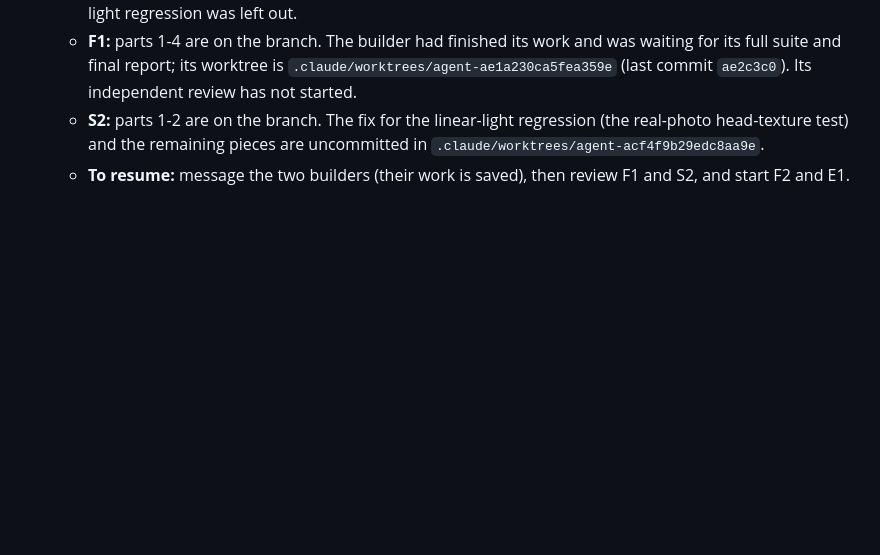
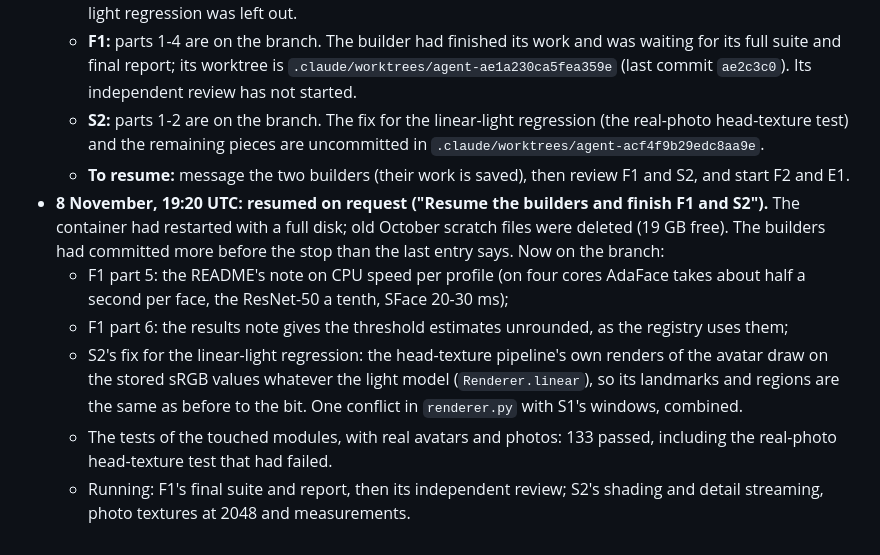
Before and after one commit to j-moeller/bifold-demo, a Markdown page: docs/research/face_recognition_focus.md, the part around the change. GitHub-like rendering; blank space fills up the shorter version.

Commit message:
Plan: progress log, resumed; F1 parts 5-6 and S2's linear-light fix on the branch
Co-Authored-By: Claude Opus 5.5 <noreply@anthropic.com>
Claude-Session: https://claude.ai/code/session_01B99J6LuDFd7VnzjjcAYtWv

```diff
--- a/docs/research/face_recognition_focus.md
+++ b/docs/research/face_recognition_focus.md
@@ -165,3 +165,16 @@ branch and pushed; its results go into the progress log.
     test) and the remaining pieces are uncommitted in `.claude/worktrees/agent-acf4f9b29edc8aa9e`.
   - **To resume:** message the two builders (their work is saved), then review F1 and S2, and start F2 and
     E1.
+- **8 November, 19:20 UTC: resumed on request ("Resume the builders and finish F1 and S2").** The container had
+  restarted with a full disk; old October scratch files were deleted (19 GB free). The builders had committed
+  more before the stop than the last entry says. Now on the branch:
+  - F1 part 5: the README's note on CPU speed per profile (on four cores AdaFace takes about half a second per
+    face, the ResNet-50 a tenth, SFace 20-30 ms);
+  - F1 part 6: the results note gives the threshold estimates unrounded, as the registry uses them;
+  - S2's fix for the linear-light regression: the head-texture pipeline's own renders of the avatar draw on the
+    stored sRGB values whatever the light model (`Renderer.linear`), so its landmarks and regions are the same
+    as before to the bit. One conflict in `renderer.py` with S1's windows, combined.
+  - The tests of the touched modules, with real avatars and photos: 133 passed, including the real-photo
+    head-texture test that had failed.
+  - Running: F1's final suite and report, then its independent review; S2's shading and detail streaming,
+    photo textures at 2048 and measurements.
```
